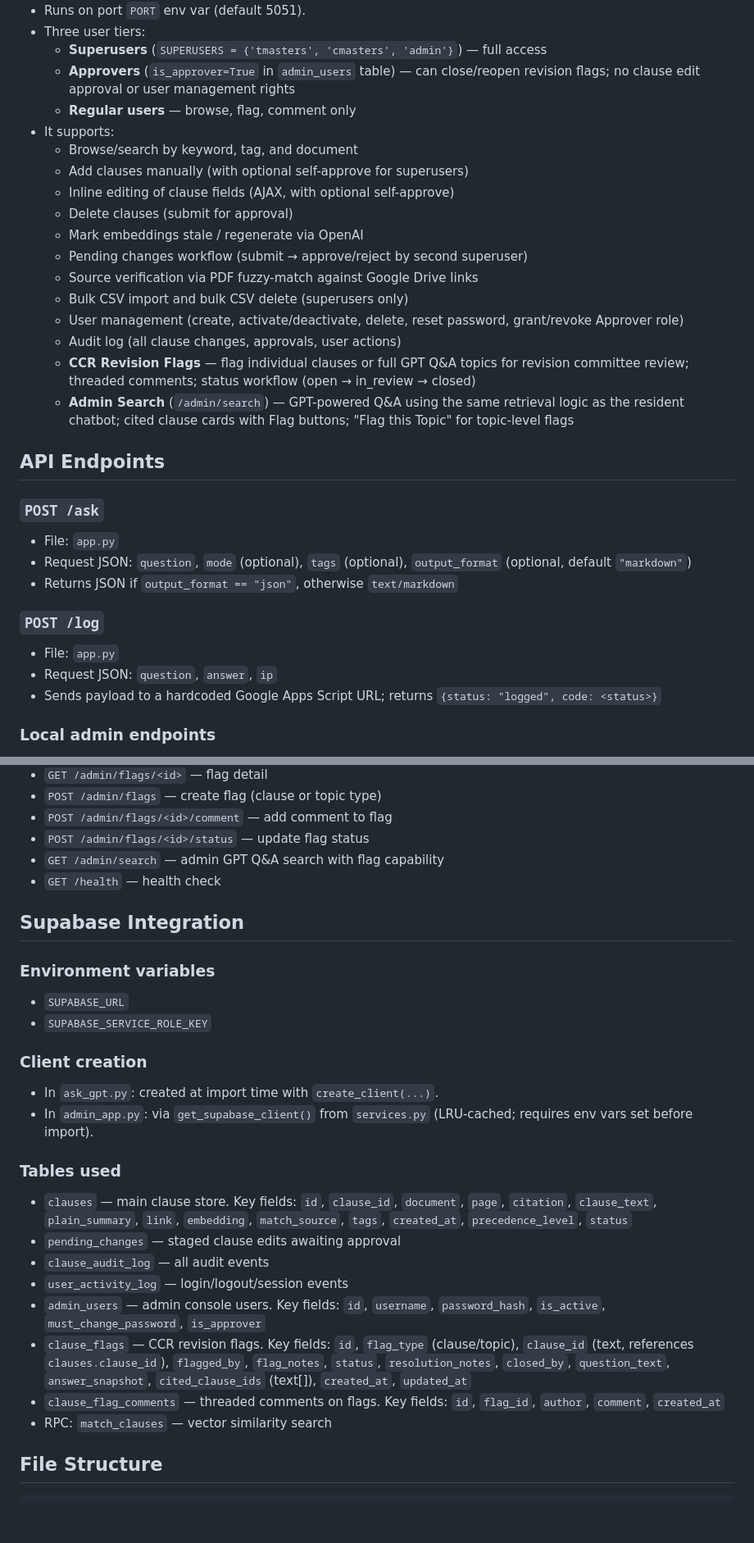
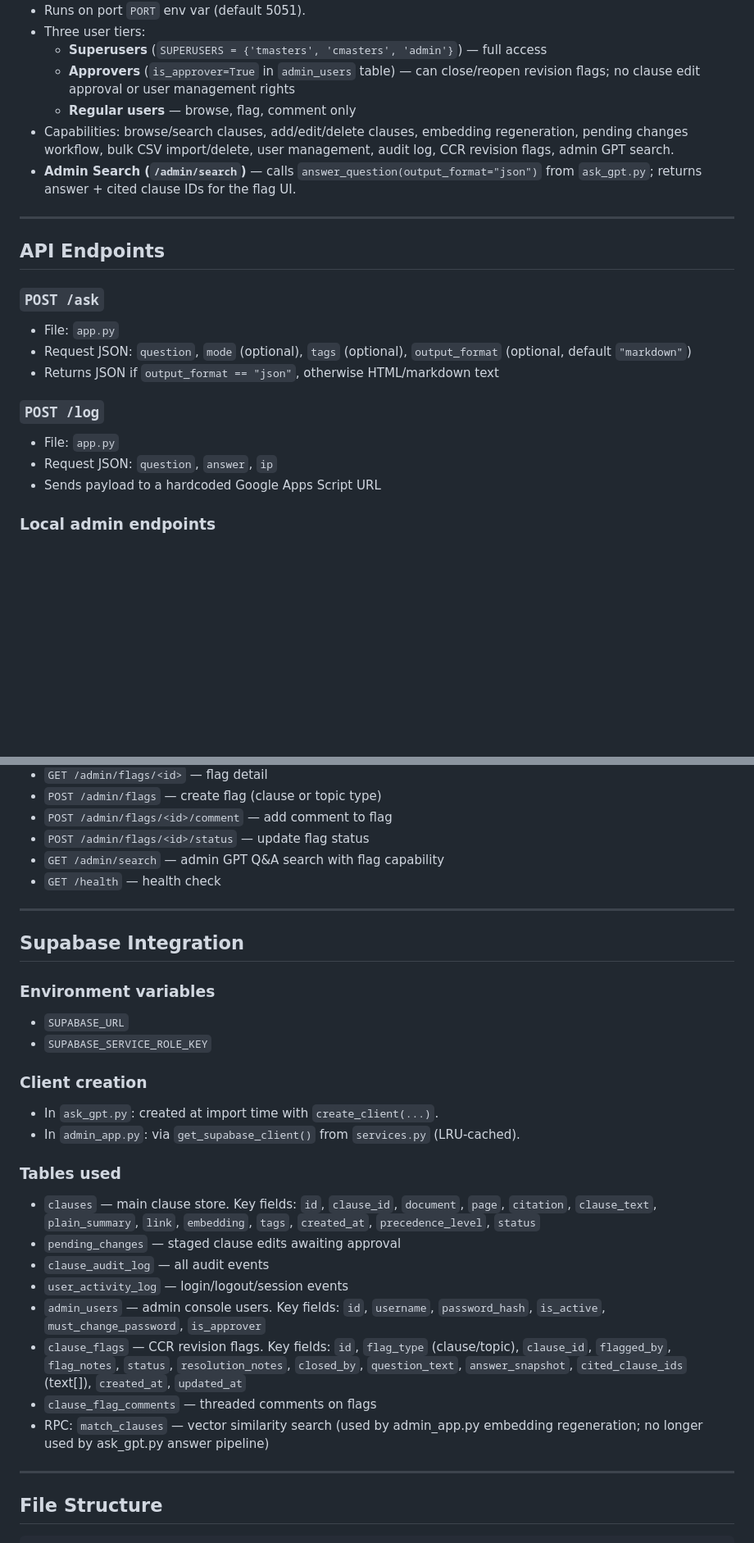
Before and after one commit to tmasters2876/hoa-backend, a Markdown page: CLAUDE.md, 2 parts joined by grey strips. Shown at 82% size. Drawn GitHub-style; blank space fills up the shorter version.

```diff
--- a/CLAUDE.md
+++ b/CLAUDE.md
@@ -41,31 +66,22 @@ This is the **production branch**. The dev/experimental branch lives at `../hoa-
   - **Superusers** (`SUPERUSERS = {'tmasters', 'cmasters', 'admin'}`) — full access
   - **Approvers** (`is_approver=True` in `admin_users` table) — can close/reopen revision flags; no clause edit approval or user management rights
   - **Regular users** — browse, flag, comment only
-- It supports:
-  - Browse/search by keyword, tag, and document
-  - Add clauses manually (with optional self-approve for superusers)
-  - Inline editing of clause fields (AJAX, with optional self-approve)
-  - Delete clauses (submit for approval)
-  - Mark embeddings stale / regenerate via OpenAI
-  - Pending changes workflow (submit → approve/reject by second superuser)
-  - Source verification via PDF fuzzy-match against Google Drive links
-  - Bulk CSV import and bulk CSV delete (superusers only)
-  - User management (create, activate/deactivate, delete, reset password, grant/revoke Approver role)
-  - Audit log (all clause changes, approvals, user actions)
-  - **CCR Revision Flags** — flag individual clauses or full GPT Q&A topics for revision committee review; threaded comments; status workflow (open → in_review → closed)
-  - **Admin Search** (`/admin/search`) — GPT-powered Q&A using the same retrieval logic as the resident chatbot; cited clause cards with Flag buttons; "Flag this Topic" for topic-level flags
+- Capabilities: browse/search clauses, add/edit/delete clauses, embedding regeneration, pending changes workflow, bulk CSV import/delete, user management, audit log, CCR revision flags, admin GPT search.
+- **Admin Search (`/admin/search`)** — calls `answer_question(output_format="json")` from `ask_gpt.py`; returns answer + cited clause IDs for the flag UI.
+
+---
 
 ## API Endpoints
 
 ### `POST /ask`
 - File: `app.py`
 - Request JSON: `question`, `mode` (optional), `tags` (optional), `output_format` (optional, default `"markdown"`)
-- Returns JSON if `output_format == "json"`, otherwise `text/markdown`
+- Returns JSON if `output_format == "json"`, otherwise HTML/markdown text
 
 ### `POST /log`
 - File: `app.py`
 - Request JSON: `question`, `answer`, `ip`
-- Sends payload to a hardcoded Google Apps Script URL; returns `{status: "logged", code: <status>}`
+- Sends payload to a hardcoded Google Apps Script URL
 
 ### Local admin endpoints
 - `GET /admin` — clause browse/search dashboard
@@ -97,6 +113,8 @@ This is the **production branch**. The dev/experimental branch lives at `../hoa-
 - `GET /admin/search` — admin GPT Q&A search with flag capability
 - `GET /health` — health check
 
+---
+
 ## Supabase Integration
 
 ### Environment variables
@@ -105,17 +123,19 @@ This is the **production branch**. The dev/experimental branch lives at `../hoa-
 
 ### Client creation
 - In `ask_gpt.py`: created at import time with `create_client(...)`.
-- In `admin_app.py`: via `get_supabase_client()` from `services.py` (LRU-cached; requires env vars set before import).
+- In `admin_app.py`: via `get_supabase_client()` from `services.py` (LRU-cached).
 
 ### Tables used
-- `clauses` — main clause store. Key fields: `id`, `clause_id`, `document`, `page`, `citation`, `clause_text`, `plain_summary`, `link`, `embedding`, `match_source`, `tags`, `created_at`, `precedence_level`, `status`
+- `clauses` — main clause store. Key fields: `id`, `clause_id`, `document`, `page`, `citation`, `clause_text`, `plain_summary`, `link`, `embedding`, `tags`, `created_at`, `precedence_level`, `status`
 - `pending_changes` — staged clause edits awaiting approval
 - `clause_audit_log` — all audit events
 - `user_activity_log` — login/logout/session events
 - `admin_users` — admin console users. Key fields: `id`, `username`, `password_hash`, `is_active`, `must_change_password`, `is_approver`
-- `clause_flags` — CCR revision flags. Key fields: `id`, `flag_type` (clause/topic), `clause_id` (text, references `clauses.clause_id`), `flagged_by`, `flag_notes`, `status`, `resolution_notes`, `closed_by`, `question_text`, `answer_snapshot`, `cited_clause_ids` (text[]), `created_at`, `updated_at`
-- `clause_flag_comments` — threaded comments on flags. Key fields: `id`, `flag_id`, `author`, `comment`, `created_at`
-- RPC: `match_clauses` — vector similarity search
+- `clause_flags` — CCR revision flags. Key fields: `id`, `flag_type` (clause/topic), `clause_id`, `flagged_by`, `flag_notes`, `status`, `resolution_notes`, `closed_by`, `question_text`, `answer_snapshot`, `cited_clause_ids` (text[]), `created_at`, `updated_at`
+- `clause_flag_comments` — threaded comments on flags
+- RPC: `match_clauses` — vector similarity search (used by admin_app.py embedding regeneration; no longer used by ask_gpt.py answer pipeline)
+
+---
 
 ## File Structure
 
```
Also changed, not shown: other parts of CLAUDE.md (+67 -34 lines).
